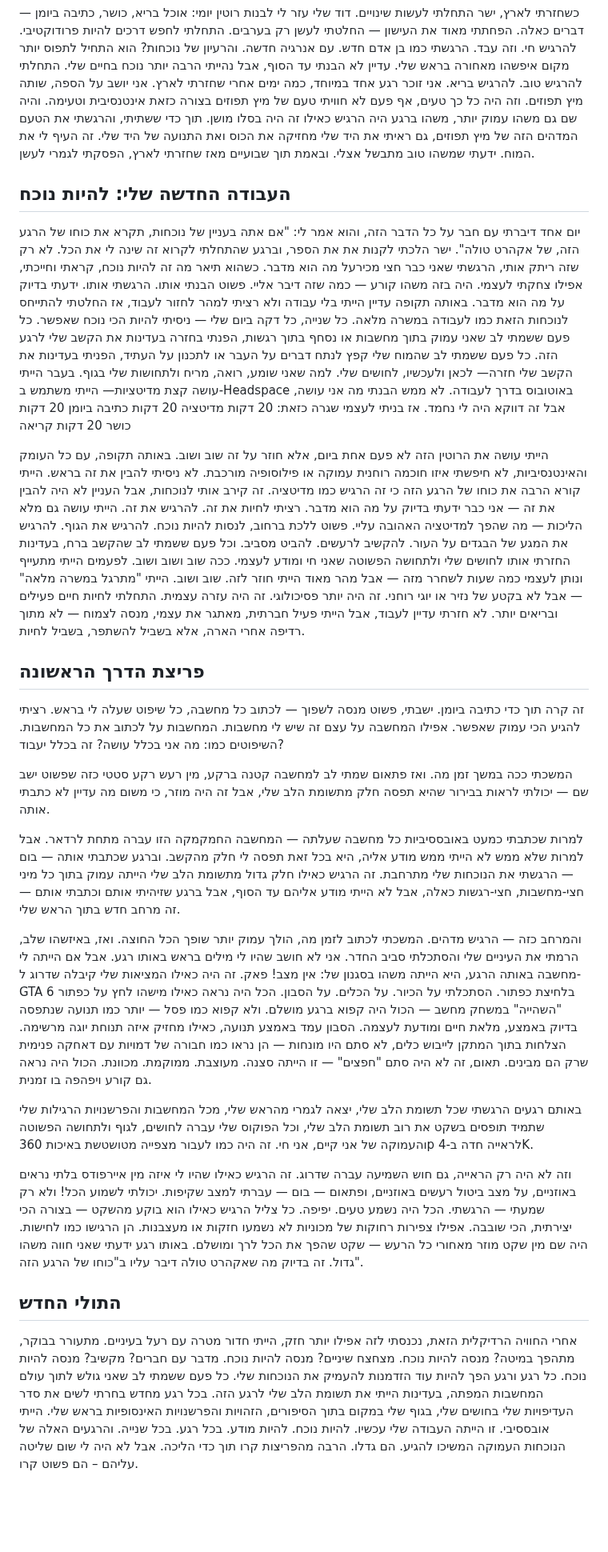
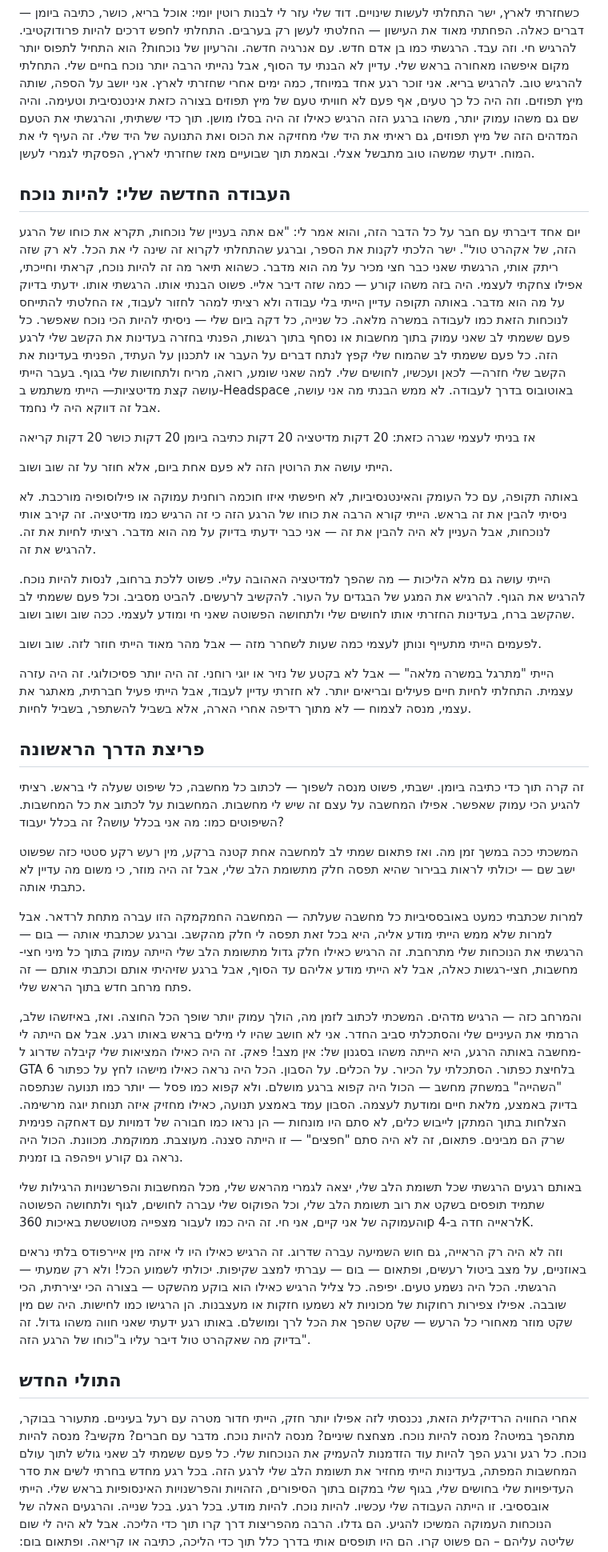
Before and after one commit to tullyH/spiritual-trip-report, a Markdown page: memoir-he.md, the part around one of its changes. Shown at 80% size. GitHub-like rendering; blank space fills up the shorter version.

```diff
--- a/memoir-he.md
+++ b/memoir-he.md
@@ -41,39 +41,43 @@
 התחלתי לחפש דרכים להיות פרודוקטיבי. להרגיש חי.
 וזה עבד. הרגשתי כמו בן אדם חדש. עם אנרגיה חדשה.
 והרעיון של נוכחות? הוא התחיל לתפוס יותר מקום איפשהו מאחורה בראש שלי. עדיין לא הבנתי עד הסוף, אבל נהייתי הרבה יותר נוכח בחיים שלי. התחלתי להרגיש טוב. להרגיש בריא.
-אני זוכר רגע אחד במיוחד, כמה ימים אחרי שחזרתי לארץ. אני יושב על הספה, שותה מיץ תפוזים. וזה היה כל כך טעים, אף פעם לא חוויתי טעם של מיץ תפוזים בצורה כזאת אינטנסיבית וטעימה. והיה שם גם משהו עמוק יותר, משהו ברגע היה הרגיש כאילו זה היה בסלו מושן. תוך כדי ששתיתי, והרגשתי את הטעם המדהים הזה של מיץ תפוזים, גם ראיתי את היד שלי מחזיקה את הכוס ואת התנועה של היד שלי.
+אני זוכר רגע אחד במיוחד, כמה ימים אחרי שחזרתי לארץ. אני יושב על הספה, שותה מיץ תפוזים. וזה היה כל כך טעים, אף פעם לא חוויתי טעם של מיץ תפוזים בצורה כזאת אינטנסיבית וטעימה. והיה שם גם משהו עמוק יותר, משהו ברגע הזה הרגיש כאילו זה היה בסלו מושן. תוך כדי ששתיתי, והרגשתי את הטעם המדהים הזה של מיץ תפוזים, גם ראיתי את היד שלי מחזיקה את הכוס ואת התנועה של היד שלי.
 זה העיף לי את המוח.
 ידעתי שמשהו טוב מתבשל אצלי.
 ובאמת תוך שבועיים מאז שחזרתי לארץ, הפסקתי לגמרי לעשן.
 
 
 ## העבודה החדשה שלי: להיות נוכח
-יום אחד דיברתי עם חבר על כל הדבר הזה, והוא אמר לי: "אם אתה בעניין של נוכחות, תקרא את כוחו של הרגע הזה, של אקהרט טולה".
-ישר הלכתי לקנות את את הספר, וברגע שהתחלתי לקרוא זה שינה לי את הכל.
-לא רק שזה ריתק אותי, הרגשתי שאני כבר חצי מכירעל מה הוא מדבר.
+יום אחד דיברתי עם חבר על כל הדבר הזה, והוא אמר לי: "אם אתה בעניין של נוכחות, תקרא את כוחו של הרגע הזה, של אקהרט טול".
+ישר הלכתי לקנות את הספר, וברגע שהתחלתי לקרוא זה שינה לי את הכל.
+לא רק שזה ריתק אותי, הרגשתי שאני כבר חצי מכיר על מה הוא מדבר.
 כשהוא תיאר מה זה להיות נוכח, קראתי וחייכתי, אפילו צחקתי לעצמי.
 היה בזה משהו קורע — כמה שזה דיבר אליי. פשוט הבנתי אותו. הרגשתי אותו.
 ידעתי בדיוק על מה הוא מדבר.
 באותה תקופה עדיין הייתי בלי עבודה ולא רציתי למהר לחזור לעבוד, אז החלטתי להתייחס לנוכחות הזאת כמו לעבודה במשרה מלאה.
 כל שנייה, כל דקה ביום שלי — ניסיתי להיות הכי נוכח שאפשר.
 כל פעם ששמתי לב שאני עמוק בתוך מחשבות או נסחף בתוך רגשות, הפנתי בחזרה בעדינות את הקשב שלי לרגע הזה.
-כל פעם ששמתי לב שהמוח שלי קפץ לנתח דברים על העבר או לתכנון על העתיד, הפניתי בעדינות את הקשב שלי חזרה— לכאן ולעכשיו, לחושים שלי. למה שאני שומע, רואה, מריח ולתחושות שלי בגוף.
+כל פעם ששמתי לב שהמוח שלי קפץ לנתח דברים על העבר או לתכנון על העתיד, הפניתי בעדינות את הקשב שלי חזרה— לכאן ועכשיו, לחושים שלי. למה שאני שומע, רואה, מריח ולתחושות שלי בגוף.
 בעבר הייתי עושה קצת מדיטציות— הייתי משתמש ב-Headspace באוטובוס בדרך לעבודה. לא ממש הבנתי מה אני עושה, אבל זה דווקא היה לי נחמד.
+
 אז בניתי לעצמי שגרה כזאת:
 20 דקות מדיטציה
 20 דקות כתיבה ביומן
 20 דקות כושר
 20 דקות קריאה
 
+הייתי עושה את הרוטין הזה לא פעם אחת ביום, אלא חוזר על זה שוב ושוב.
 
-הייתי עושה את הרוטין הזה לא פעם אחת ביום, אלא חוזר על זה שוב ושוב.
 באותה תקופה, עם כל העומק והאינטנסיביות, לא חיפשתי איזו חוכמה רוחנית עמוקה או פילוסופיה מורכבת.
 לא ניסיתי להבין את זה בראש.
 הייתי קורא הרבה את כוחו של הרגע הזה כי זה הרגיש כמו מדיטציה. זה קירב אותי לנוכחות, אבל העניין לא היה להבין את זה — אני כבר ידעתי בדיוק על מה הוא מדבר. רציתי לחיות את זה. להרגיש את זה.
+
 הייתי עושה גם מלא הליכות — מה שהפך למדיטציה האהובה עליי.
 פשוט ללכת ברחוב, לנסות להיות נוכח. להרגיש את הגוף. להרגיש את המגע של הבגדים על העור. להקשיב לרעשים. להביט מסביב.
 וכל פעם ששמתי לב שהקשב ברח, בעדינות החזרתי אותו לחושים שלי ולתחושה הפשוטה שאני חי ומודע לעצמי. ככה שוב ושוב ושוב.
+
 לפעמים הייתי מתעייף ונותן לעצמי כמה שעות לשחרר מזה — אבל מהר מאוד הייתי חוזר לזה. שוב ושוב.
+
 הייתי "מתרגל במשרה מלאה" — אבל לא בקטע של נזיר או יוגי רוחני.
 זה היה יותר פסיכולוגי. זה היה עזרה עצמית.
 התחלתי לחיות חיים פעילים ובריאים יותר. לא חזרתי עדיין לעבוד, אבל הייתי פעיל חברתית, מאתגר את עצמי, מנסה לצמוח — לא מתוך רדיפה אחרי הארה, אלא בשביל להשתפר, בשביל לחיות.
@@ -84,13 +88,13 @@
 ישבתי, פשוט מנסה לשפוך — לכתוב כל מחשבה, כל שיפוט שעלה לי בראש. רציתי להגיע הכי עמוק שאפשר. אפילו המחשבה על עצם זה שיש לי מחשבות. המחשבות על לכתוב את כל המחשבות. השיפוטים כמו: מה אני בכלל עושה? זה בכלל יעבוד?
 
 המשכתי ככה במשך זמן מה.
-ואז פתאום שמתי לב למחשבה קטנה ברקע, מין רעש רקע סטטי כזה שפשוט ישב שם — יכולתי לראות בבירור שהיא תפסה חלק מתשומת הלב שלי, אבל זה היה מוזר, כי משום מה עדיין לא כתבתי אותה.
+ואז פתאום שמתי לב למחשבה אחת קטנה ברקע, מין רעש רקע סטטי כזה שפשוט ישב שם — יכולתי לראות בבירור שהיא תפסה חלק מתשומת הלב שלי, אבל זה היה מוזר, כי משום מה עדיין לא כתבתי אותה.
 
 למרות שכתבתי כמעט באובססיביות כל מחשבה שעלתה — המחשבה החמקמקה הזו עברה מתחת לרדאר.
-אבל למרות שלא ממש לא הייתי ממש מודע אליה, היא בכל זאת תפסה לי חלק מהקשב.
+אבל למרות שלא ממש  הייתי מודע אליה, היא בכל זאת תפסה לי חלק מהקשב.
 וברגע שכתבתי אותה — בום — הרגשתי את הנוכחות שלי מתרחבת.
 זה הרגיש כאילו חלק גדול מתשומת הלב שלי הייתה עמוק בתוך כל מיני חצי-מחשבות, חצי-רגשות כאלה, אבל
-לא הייתי מודע אליהם עד הסוף, אבל ברגע שזיהיתי אותם וכתבתי אותם —  זה מרחב חדש בתוך הראש שלי.
+לא הייתי מודע אליהם עד הסוף, אבל ברגע שזיהיתי אותם וכתבתי אותם —  זה פתח מרחב חדש בתוך הראש שלי.
 
  והמרחב כזה — הרגיש מדהים.
 המשכתי לכתוב לזמן מה, הולך עמוק יותר שופך הכל החוצה.
@@ -105,13 +109,13 @@
 ולא קפוא כמו פסל — יותר כמו תנועה שנתפסה בדיוק באמצע, מלאת חיים ומודעת לעצמה.
 הסבון עמד באמצע תנועה, כאילו מחזיק איזה תנוחת יוגה מרשימה.
 הצלחות בתוך המתקן לייבוש כלים, לא סתם היו מונחות — הן נראו כמו חבורה של דמויות עם דאחקה פנימית שרק הם מבינים.
- תאום, זה לא היה סתם "חפצים" — זו הייתה סצנה. מעוצבת. ממוקמת. מכוונת.
+ פתאום, זה לא היה סתם "חפצים" — זו הייתה סצנה. מעוצבת. ממוקמת. מכוונת.
 הכול היה נראה גם קורע ויפהפה בו זמנית.
 
 באותם רגעים הרגשתי שכל תשומת הלב שלי, יצאה לגמרי מהראש שלי, מכל המחשבות והפרשנויות הרגילות שלי שתמיד תופסים בשקט את רוב תשומת הלב שלי, וכל הפוקוס שלי עברה לחושים, לגוף ולתחושה הפשוטה והעמוקה של אני קיים, אני חי.
 זה היה כמו לעבור מצפייה מטושטשת באיכות 360p לראייה חדה ב-4K.
 
-וזה לא היה רק הראייה, גם חוש השמיעה עברה שדרוג. זה הרגיש כאילו שהיו לי איזה מין איירפודס בלתי נראים באוזניים, על מצב ביטול רעשים באוזניים, ופתאום — בום — עברתי למצב שקיפות.
+וזה לא היה רק הראייה, גם חוש השמיעה עברה שדרוג. זה הרגיש כאילו היו לי איזה מין איירפודס בלתי נראים באוזניים, על מצב ביטול רעשים, ופתאום — בום — עברתי למצב שקיפות.
 יכולתי לשמוע הכל!
 ולא רק שמעתי — הרגשתי.
 הכל היה נשמע טעים. יפיפה.
@@ -120,7 +124,7 @@
 הן הרגישו כמו לחישות.
 היה שם מין שקט מוזר מאחורי כל הרעש — שקט שהפך את הכל לרך ומושלם.
 באותו רגע ידעתי שאני חווה משהו גדול.
-זה בדיוק מה שאקהרט טולה דיבר עליו ב"כוחו של הרגע הזה".
+זה בדיוק מה שאקהרט טול דיבר עליו ב"כוחו של הרגע הזה".
 
 ## התולי החדש
 
@@ -128,11 +132,11 @@
 מתעורר בבוקר, מתהפך במיטה? מנסה להיות נוכח.
  מצחצח שיניים? מנסה להיות נוכח.
  מדבר עם חברים? מקשיב? מנסה להיות נוכח.
-כל רגע ורגע הפך להיות עוד הזדמנות להעמיק את הנוכחות שלי. כל פעם ששמתי לב שאני גולש לתוך עולם המחשבות המפתה, בעדינות הייתי את תשומת הלב שלי לרגע הזה. בכל רגע מחדש בחרתי לשים את סדר העדיפויות שלי בחושים שלי, בגוף שלי במקום בתוך הסיפורים, הזהויות והפרשנויות האינסופיות בראש שלי.
+כל רגע ורגע הפך להיות עוד הזדמנות להעמיק את הנוכחות שלי. כל פעם ששמתי לב שאני גולש לתוך עולם המחשבות המפתה, בעדינות הייתי מחזיר את תשומת הלב שלי לרגע הזה. בכל רגע מחדש בחרתי לשים את סדר העדיפויות שלי בחושים שלי, בגוף שלי במקום בתוך הסיפורים, הזהויות והפרשנויות האינסופיות בראש שלי.
 הייתי אובססיבי.
 זו הייתה העבודה שלי עכשיו.
 להיות נוכח. להיות מודע. בכל רגע. בכל שנייה.
 והרגעים האלה של הנוכחות העמוקה המשיכו להגיע.
 הם גדלו.
-הרבה מהפריצות קרו תוך כדי הליכה.
+הרבה מהפריצות דרך קרו תוך כדי הליכה.
 אבל לא היה לי שום שליטה עליהם –  הם פשוט קרו.
```
Also changed, not shown: other parts of memoir-he.md (+71 -53 lines).
